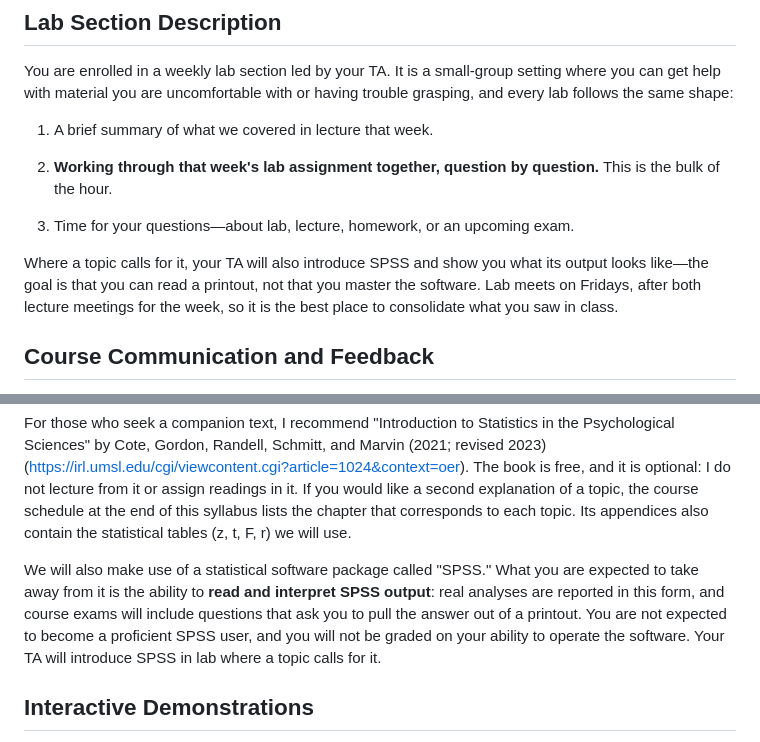
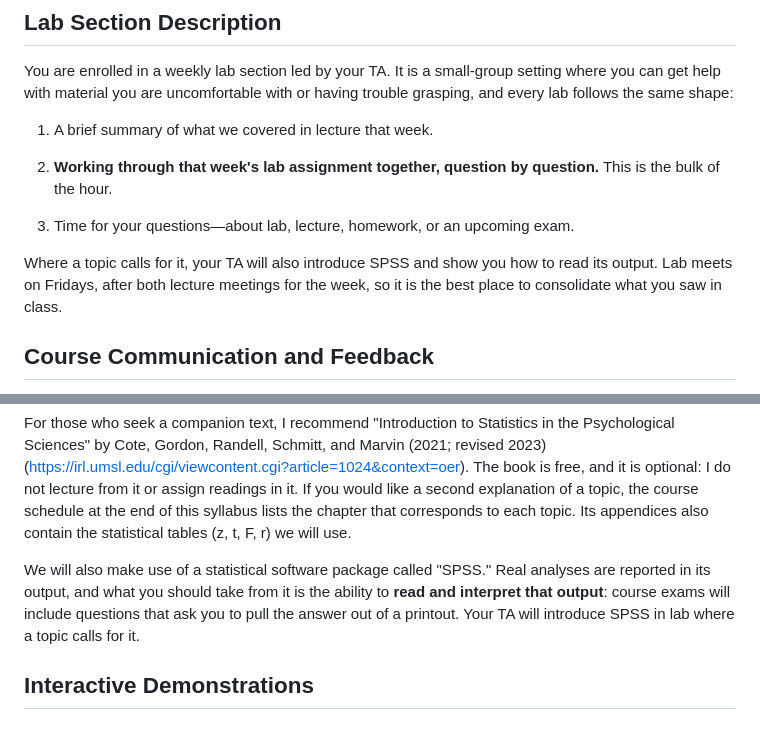
Before and after one commit to feilong/PSYC220, a Markdown page: syllabus/PSYC220_011_012_syllabus_Ma_Fall2026.md, 2 parts joined by grey strips. Rendered like a GitHub page.

Commit message:
State the SPSS expectation positively
Removed "You are not expected to become a proficient SPSS user, and you will not
be graded on your ability to operate the software" and "not that you master the
software." Both told students what they would not be held to, which lowers the
bar more than intended and invites students to disengage from the software
entirely.

The requirement -- read and interpret SPSS output, which is what exams ask for
-- is unchanged and now stands on its own.

Co-Authored-By: Claude Opus 5 (1M context) <noreply@anthropic.com>

```diff
--- a/syllabus/PSYC220_011_012_syllabus_Ma_Fall2026.md
+++ b/syllabus/PSYC220_011_012_syllabus_Ma_Fall2026.md
@@ -86,7 +86,7 @@ You are enrolled in a weekly lab section led by your TA. It is a small-group set
 
 3.  Time for your questions—about lab, lecture, homework, or an upcoming exam.
 
-Where a topic calls for it, your TA will also introduce SPSS and show you what its output looks like—the goal is that you can read a printout, not that you master the software. Lab meets on Fridays, after both lecture meetings for the week, so it is the best place to consolidate what you saw in class.
+Where a topic calls for it, your TA will also introduce SPSS and show you how to read its output. Lab meets on Fridays, after both lecture meetings for the week, so it is the best place to consolidate what you saw in class.
 
 ## Course Communication and Feedback
 
@@ -114,7 +114,7 @@ The slides will be available to you on Blackboard, so there is no need to write
 
 For those who seek a companion text, I recommend "Introduction to Statistics in the Psychological Sciences" by Cote, Gordon, Randell, Schmitt, and Marvin (2021; revised 2023) (<https://irl.umsl.edu/cgi/viewcontent.cgi?article=1024&context=oer>). The book is free, and it is optional: I do not lecture from it or assign readings in it. If you would like a second explanation of a topic, the course schedule at the end of this syllabus lists the chapter that corresponds to each topic. Its appendices also contain the statistical tables (z, t, F, r) we will use.
 
-We will also make use of a statistical software package called "SPSS." What you are expected to take away from it is the ability to **read and interpret SPSS output**: real analyses are reported in this form, and course exams will include questions that ask you to pull the answer out of a printout. You are not expected to become a proficient SPSS user, and you will not be graded on your ability to operate the software. Your TA will introduce SPSS in lab where a topic calls for it.
+We will also make use of a statistical software package called "SPSS." Real analyses are reported in its output, and what you should take from it is the ability to **read and interpret that output**: course exams will include questions that ask you to pull the answer out of a printout. Your TA will introduce SPSS in lab where a topic calls for it.
 
 ## Interactive Demonstrations
 
```
